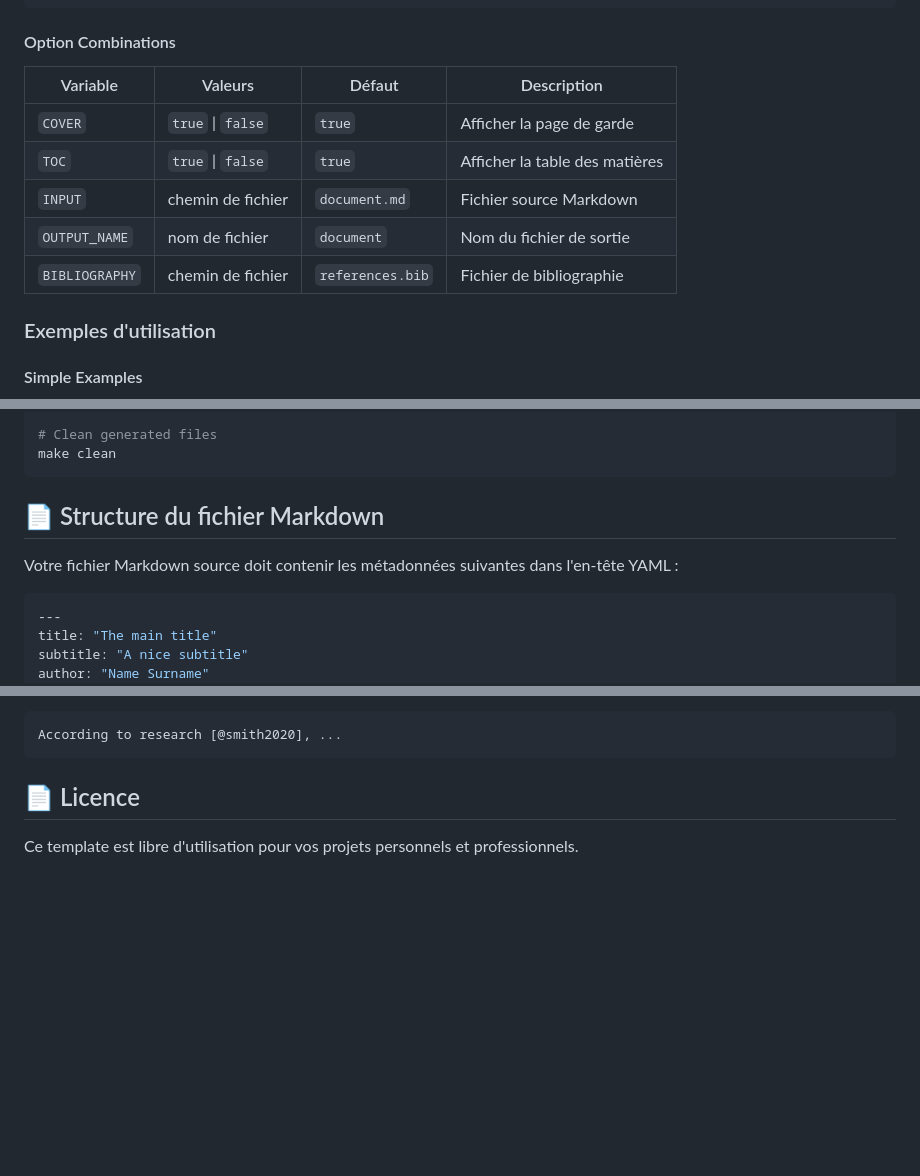
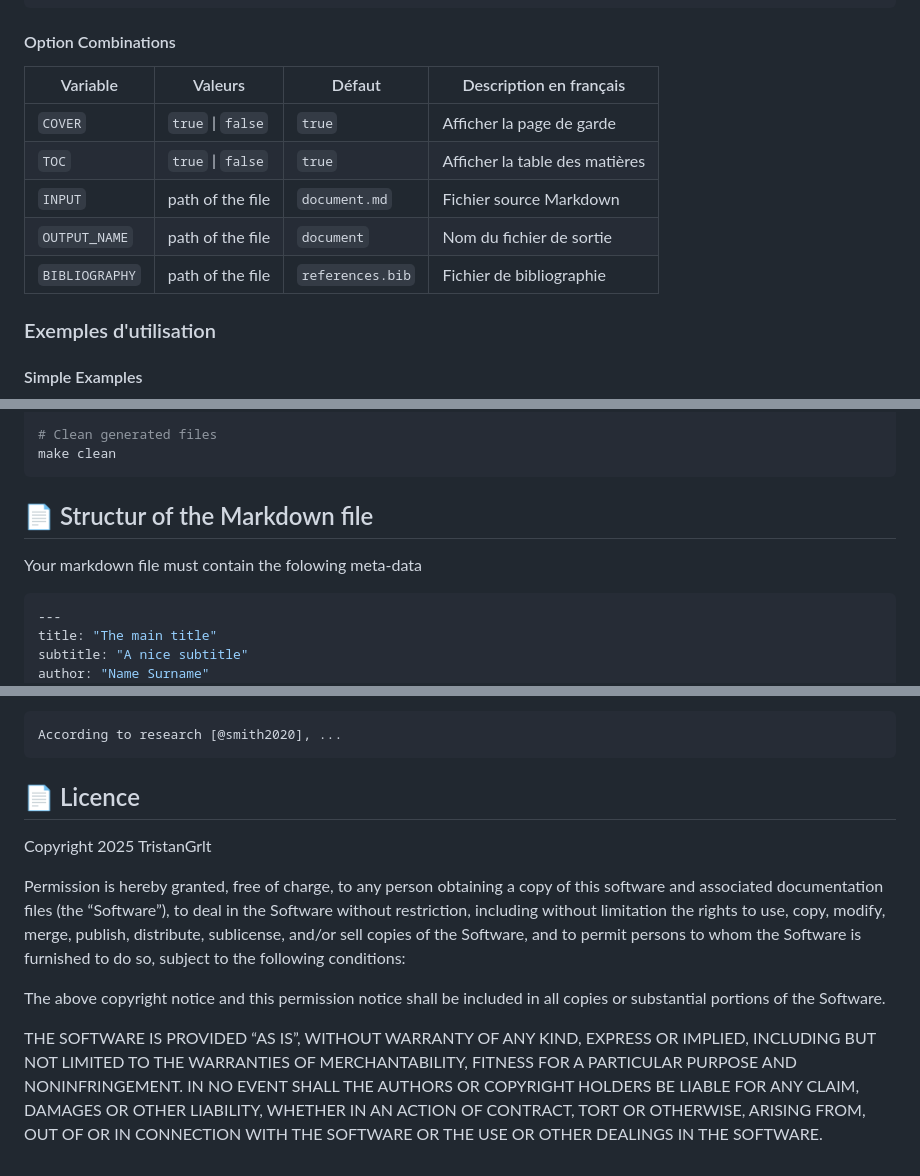
Before and after one commit to TristanGrlt/pandoc-template, a Markdown page: README.md, 3 parts joined by grey strips. Drawn GitHub-style; blank space fills up the shorter version.

````diff
--- a/README.md
+++ b/README.md
@@ -102,13 +102,13 @@ make TOC=false
 
 #### Option Combinations
 
-| Variable       | Valeurs           | Défaut           | Description                    |
+| Variable       | Valeurs           | Défaut           | Description en français        |
 | -------------- | ----------------- | ---------------- | ------------------------------ |
 | `COVER`        | `true` \| `false` | `true`           | Afficher la page de garde      |
 | `TOC`          | `true` \| `false` | `true`           | Afficher la table des matières |
-| `INPUT`        | chemin de fichier | `document.md`    | Fichier source Markdown        |
-| `OUTPUT_NAME`  | nom de fichier    | `document`       | Nom du fichier de sortie       |
-| `BIBLIOGRAPHY` | chemin de fichier | `references.bib` | Fichier de bibliographie       |
+| `INPUT`        | path of the file  | `document.md`    | Fichier source Markdown        |
+| `OUTPUT_NAME`  | path of the file  | `document`       | Nom du fichier de sortie       |
+| `BIBLIOGRAPHY` | path of the file  | `references.bib` | Fichier de bibliographie       |
 
 ### Exemples d'utilisation
 
@@ -174,9 +174,9 @@ make help
 make clean
 ```
 
-## 📄 Structure du fichier Markdown
+## 📄 Structur of the Markdown file
 
-Votre fichier Markdown source doit contenir les métadonnées suivantes dans l'en-tête YAML :
+Your markdown file must contain the folowing meta-data
 
 ```yaml
 ---
@@ -220,4 +220,10 @@ According to research [@smith2020], ...
 
 ## 📄 Licence
 
-Ce template est libre d'utilisation pour vos projets personnels et professionnels.
+Copyright 2025 TristanGrlt
+
+Permission is hereby granted, free of charge, to any person obtaining a copy of this software and associated documentation files (the “Software”), to deal in the Software without restriction, including without limitation the rights to use, copy, modify, merge, publish, distribute, sublicense, and/or sell copies of the Software, and to permit persons to whom the Software is furnished to do so, subject to the following conditions:
+
+The above copyright notice and this permission notice shall be included in all copies or substantial portions of the Software.
+
+THE SOFTWARE IS PROVIDED “AS IS”, WITHOUT WARRANTY OF ANY KIND, EXPRESS OR IMPLIED, INCLUDING BUT NOT LIMITED TO THE WARRANTIES OF MERCHANTABILITY, FITNESS FOR A PARTICULAR PURPOSE AND NONINFRINGEMENT. IN NO EVENT SHALL THE AUTHORS OR COPYRIGHT HOLDERS BE LIABLE FOR ANY CLAIM, DAMAGES OR OTHER LIABILITY, WHETHER IN AN ACTION OF CONTRACT, TORT OR OTHERWISE, ARISING FROM, OUT OF OR IN CONNECTION WITH THE SOFTWARE OR THE USE OR OTHER DEALINGS IN THE SOFTWARE.
````
Also changed, not shown: other parts of README.md (+6 -6 lines).
